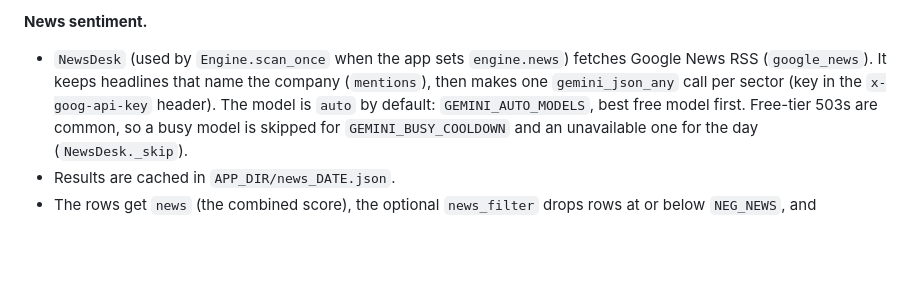
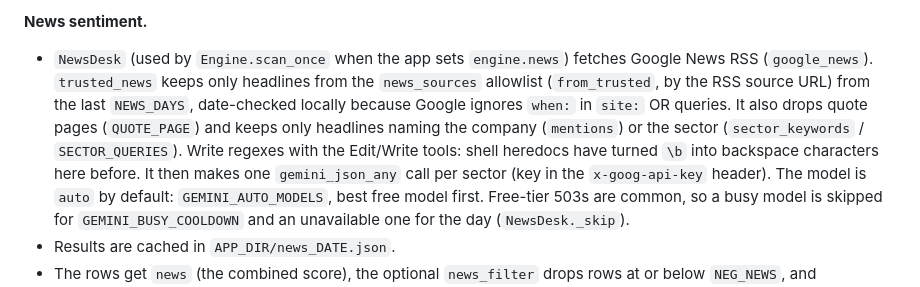
Before and after one commit to sandeepbhuvan/Breakout-Predictor, a Markdown page: CLAUDE.md, the part around the change. Drawn GitHub-style; blank space fills up the shorter version.

```diff
--- a/CLAUDE.md
+++ b/CLAUDE.md
@@ -82,7 +82,11 @@ Changing the scoring changes all three.
 
 **News sentiment.**
 - `NewsDesk` (used by `Engine.scan_once` when the app sets `engine.news`) fetches Google News RSS (`google_news`).
-  It keeps headlines that name the company (`mentions`), then makes one `gemini_json_any` call per sector (key in
+  `trusted_news` keeps only headlines from the `news_sources` allowlist (`from_trusted`, by the RSS source URL) from
+  the last `NEWS_DAYS`, date-checked locally because Google ignores `when:` in `site:` OR queries. It also drops
+  quote pages (`QUOTE_PAGE`) and keeps only headlines naming the company (`mentions`) or the sector
+  (`sector_keywords` / `SECTOR_QUERIES`). Write regexes with the Edit/Write tools: shell heredocs have turned `\b`
+  into backspace characters here before. It then makes one `gemini_json_any` call per sector (key in
   the `x-goog-api-key` header). The model is `auto` by default: `GEMINI_AUTO_MODELS`, best free model first. Free-tier 503s are common, so a busy model
   is skipped for `GEMINI_BUSY_COOLDOWN` and an unavailable one for the day (`NewsDesk._skip`).
 - Results are cached in `APP_DIR/news_DATE.json`.
```
Also changed, not shown: README.md (+10 -2 lines), docs/images/news.png, docs/images/news_settings.png, 2 other files.
